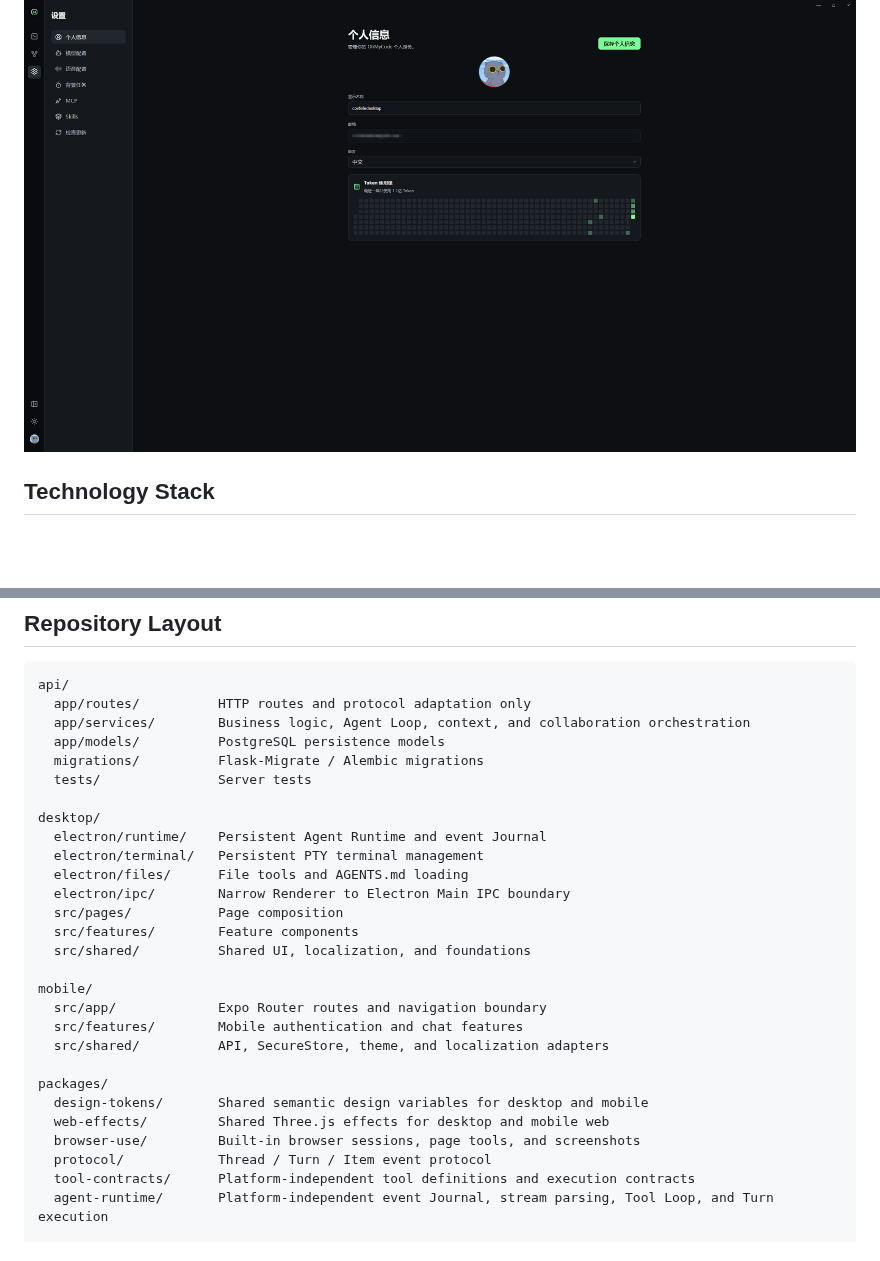
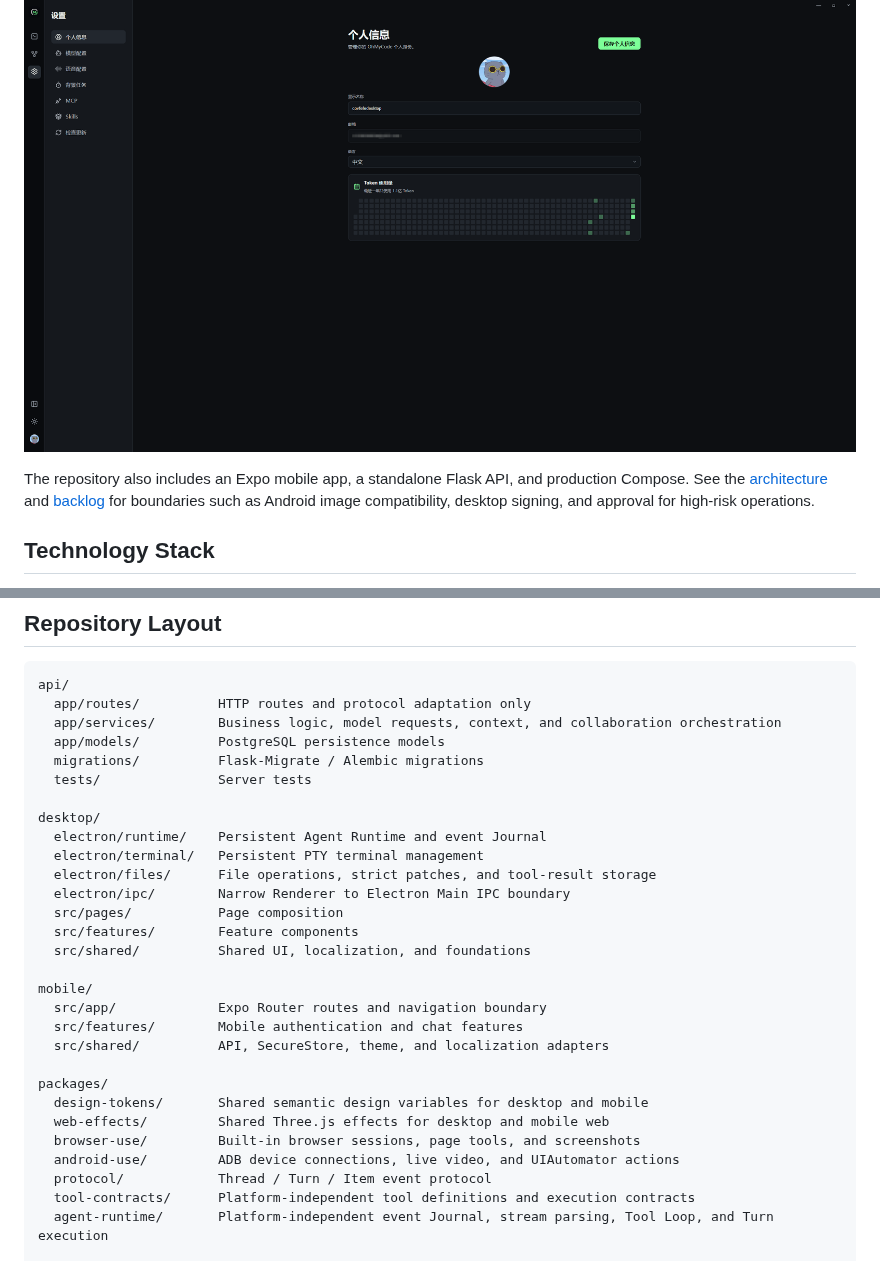
Before and after one commit to Covfefeable/ohmycode, a Markdown page: README.en.md, 2 parts joined by grey strips. Rendered like a GitHub page; folded sections open; blank space fills up the shorter version.

````diff
--- a/README.en.md
+++ b/README.en.md
@@ -46,5 +52,11 @@ tasks, update checks, and token usage history.
 
 ![Profile and token usage history](docs/images/settings-profile.png)
+
+</details>
+
+The repository also includes an Expo mobile app, a standalone Flask API, and production Compose.
+See the [architecture](docs/architecture.md) and [backlog](docs/issues.md) for boundaries such as Android
+image compatibility, desktop signing, and approval for high-risk operations.
 
 ## Technology Stack
 
@@ -60,7 +72,7 @@ tasks, update checks, and token usage history.
 ```text
 api/
   app/routes/          HTTP routes and protocol adaptation only
-  app/services/        Business logic, Agent Loop, context, and collaboration orchestration
+  app/services/        Business logic, model requests, context, and collaboration orchestration
   app/models/          PostgreSQL persistence models
   migrations/          Flask-Migrate / Alembic migrations
   tests/               Server tests
@@ -68,7 +80,7 @@ api/
 desktop/
   electron/runtime/    Persistent Agent Runtime and event Journal
   electron/terminal/   Persistent PTY terminal management
-  electron/files/      File tools and AGENTS.md loading
+  electron/files/      File operations, strict patches, and tool-result storage
   electron/ipc/        Narrow Renderer to Electron Main IPC boundary
   src/pages/           Page composition
   src/features/        Feature components
@@ -83,6 +95,7 @@ packages/
   design-tokens/       Shared semantic design variables for desktop and mobile
   web-effects/         Shared Three.js effects for desktop and mobile web
   browser-use/         Built-in browser sessions, page tools, and screenshots
+  android-use/         ADB device connections, live video, and UIAutomator actions
   protocol/            Thread / Turn / Item event protocol
   tool-contracts/      Platform-independent tool definitions and execution contracts
   agent-runtime/       Platform-independent event Journal, stream parsing, Tool Loop, and Turn execution
````
Also changed, not shown: other parts of README.en.md (+40 -34 lines), README.md (+47 -32 lines), docs/images/android-use.png (added).
